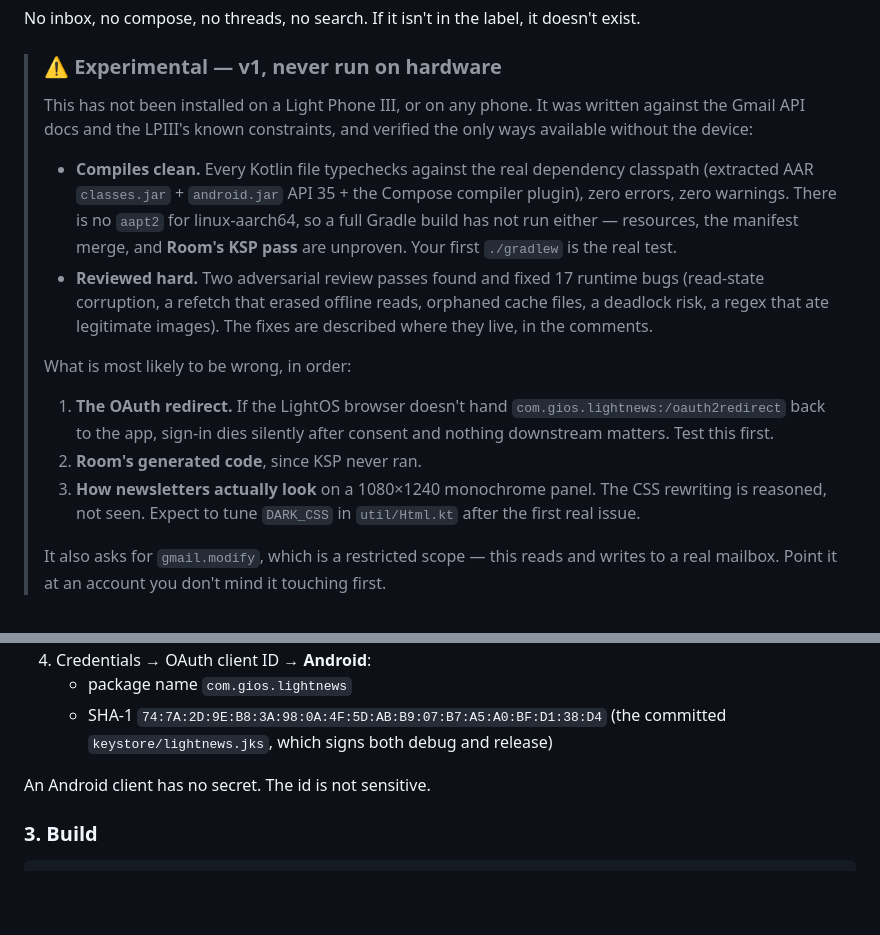
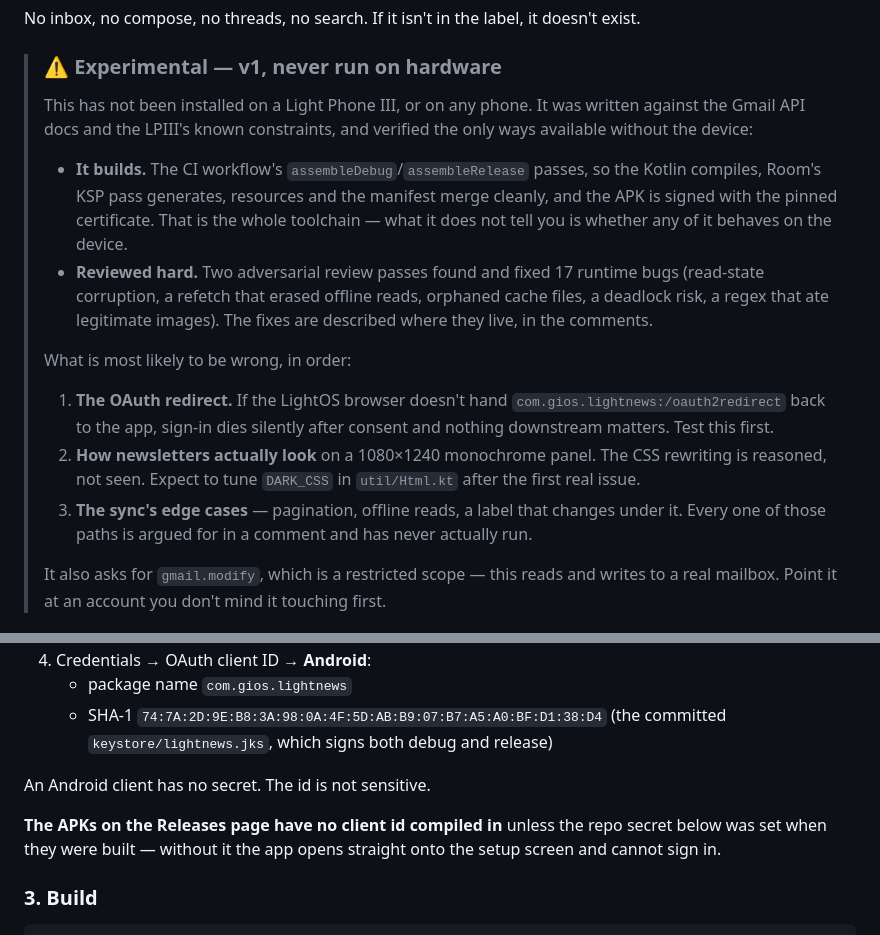
Before and after one commit to gi-os/LightNews, a Markdown page: README.md, 2 parts joined by grey strips. Drawn GitHub-style; blank space fills up the shorter version.

Commit message:
README: CI proves the build, so KSP is no longer the open question
Also state plainly that a release APK built without the GMAIL_CLIENT_ID
secret cannot sign in.

```diff
--- a/README.md
+++ b/README.md
@@ -11,11 +11,10 @@ No inbox, no compose, no threads, no search. If it isn't in the label, it doesn'
 > against the Gmail API docs and the LPIII's known constraints, and verified the only
 > ways available without the device:
 >
-> - **Compiles clean.** Every Kotlin file typechecks against the real dependency
->   classpath (extracted AAR `classes.jar` + `android.jar` API 35 + the Compose compiler
->   plugin), zero errors, zero warnings. There is no `aapt2` for linux-aarch64, so a full
->   Gradle build has not run either — resources, the manifest merge, and **Room's KSP
->   pass** are unproven. Your first `./gradlew` is the real test.
+> - **It builds.** The CI workflow's `assembleDebug`/`assembleRelease` passes, so the
+>   Kotlin compiles, Room's KSP pass generates, resources and the manifest merge cleanly,
+>   and the APK is signed with the pinned certificate. That is the whole toolchain — what
+>   it does not tell you is whether any of it behaves on the device.
 > - **Reviewed hard.** Two adversarial review passes found and fixed 17 runtime bugs
 >   (read-state corruption, a refetch that erased offline reads, orphaned cache files, a
 >   deadlock risk, a regex that ate legitimate images). The fixes are described where they
@@ -26,10 +25,11 @@ No inbox, no compose, no threads, no search. If it isn't in the label, it doesn'
 > 1. **The OAuth redirect.** If the LightOS browser doesn't hand
 >    `com.gios.lightnews:/oauth2redirect` back to the app, sign-in dies silently after
 >    consent and nothing downstream matters. Test this first.
-> 2. **Room's generated code**, since KSP never ran.
-> 3. **How newsletters actually look** on a 1080×1240 monochrome panel. The CSS rewriting
+> 2. **How newsletters actually look** on a 1080×1240 monochrome panel. The CSS rewriting
 >    is reasoned, not seen. Expect to tune `DARK_CSS` in `util/Html.kt` after the first
 >    real issue.
+> 3. **The sync's edge cases** — pagination, offline reads, a label that changes under it.
+>    Every one of those paths is argued for in a comment and has never actually run.
 >
 > It also asks for `gmail.modify`, which is a restricted scope — this reads and writes to
 > a real mailbox. Point it at an account you don't mind it touching first.
@@ -81,6 +81,10 @@ into it. Nested labels are fine; the app matches on the leaf name.
      (the committed `keystore/lightnews.jks`, which signs both debug and release)
 
 An Android client has no secret. The id is not sensitive.
+
+**The APKs on the Releases page have no client id compiled in** unless the repo secret
+below was set when they were built — without it the app opens straight onto the setup
+screen and cannot sign in.
 
 ### 3. Build
 
```
